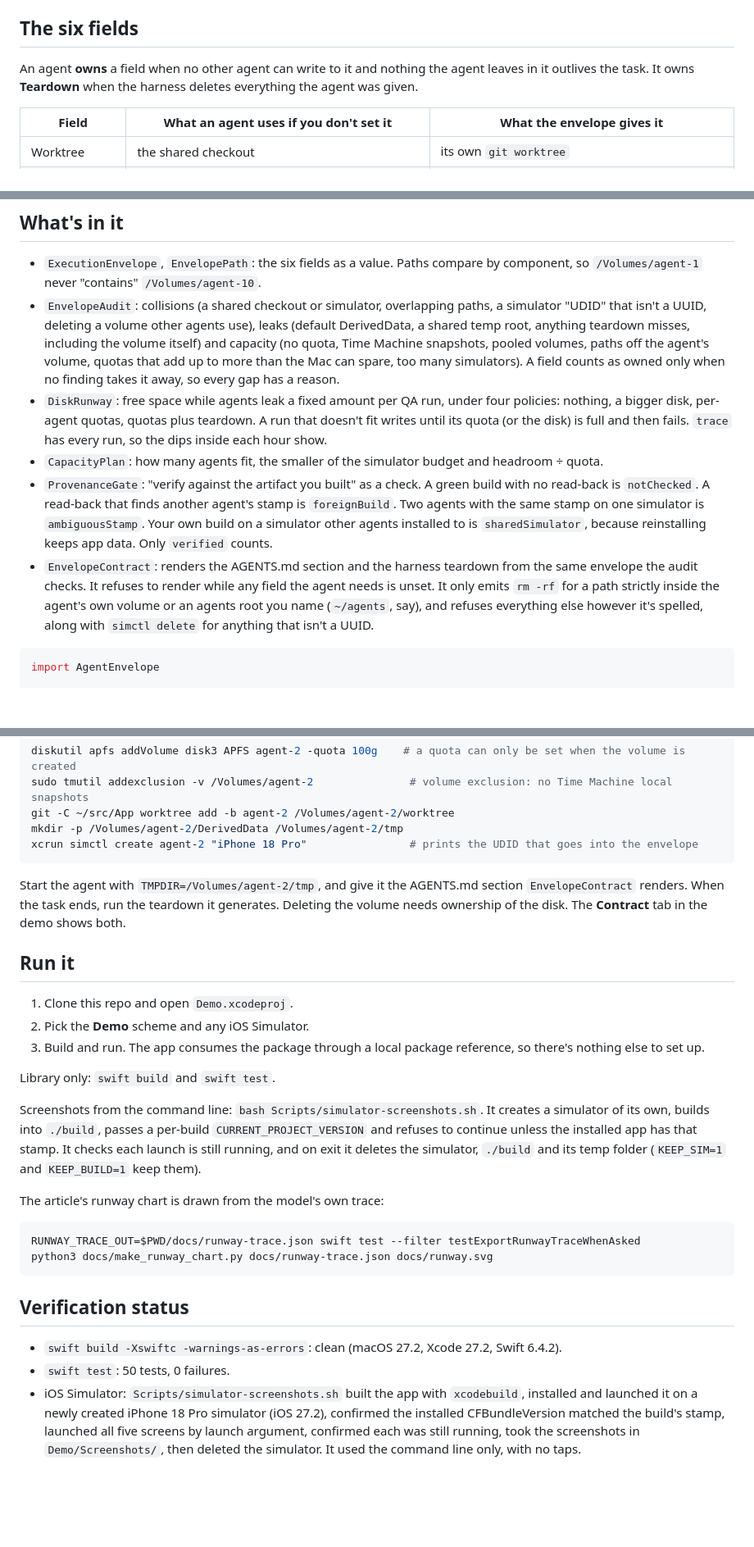
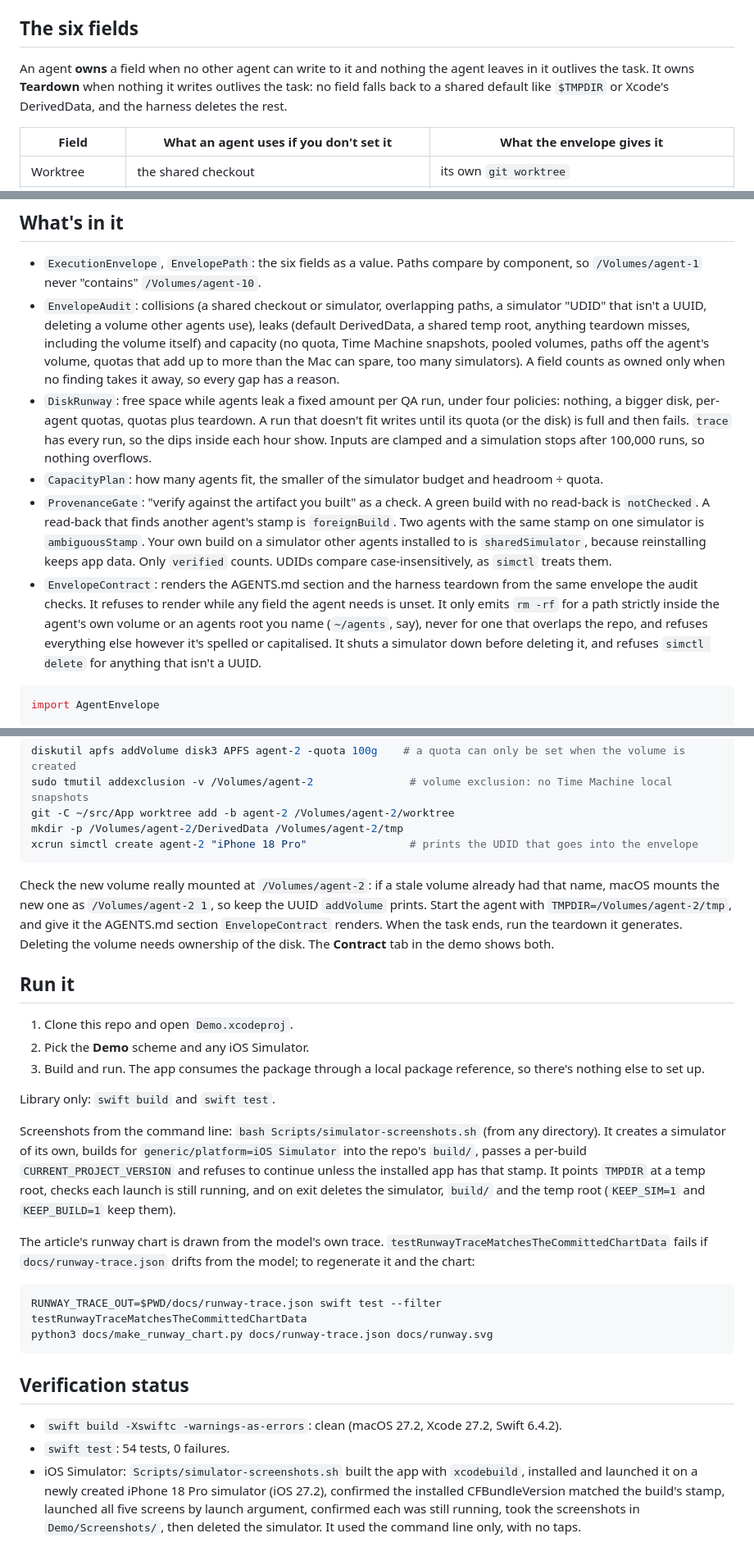
Before and after one commit to rajatslakhina/agent-execution-envelope-article-demo, a Markdown page: README.md, 3 parts joined by grey strips. Shown at 82% size. GitHub-like rendering; blank space fills up the shorter version.

````diff
--- a/README.md
+++ b/README.md
@@ -14,7 +14,7 @@ Real screenshots of the demo app running in the iOS Simulator (iPhone 18 Pro, iO
 
 ## The six fields
 
-An agent **owns** a field when no other agent can write to it and nothing the agent leaves in it outlives the task. It owns **Teardown** when the harness deletes everything the agent was given.
+An agent **owns** a field when no other agent can write to it and nothing the agent leaves in it outlives the task. It owns **Teardown** when nothing it writes outlives the task: no field falls back to a shared default like `$TMPDIR` or Xcode's DerivedData, and the harness deletes the rest.
 
 | Field | What an agent uses if you don't set it | What the envelope gives it |
 |---|---|---|
@@ -38,10 +38,10 @@ On the constructed four-agent Mac in `Sample`:
 
 - `ExecutionEnvelope`, `EnvelopePath`: the six fields as a value. Paths compare by component, so `/Volumes/agent-1` never "contains" `/Volumes/agent-10`.
 - `EnvelopeAudit`: collisions (a shared checkout or simulator, overlapping paths, a simulator "UDID" that isn't a UUID, deleting a volume other agents use), leaks (default DerivedData, a shared temp root, anything teardown misses, including the volume itself) and capacity (no quota, Time Machine snapshots, pooled volumes, paths off the agent's volume, quotas that add up to more than the Mac can spare, too many simulators). A field counts as owned only when no finding takes it away, so every gap has a reason.
-- `DiskRunway`: free space while agents leak a fixed amount per QA run, under four policies: nothing, a bigger disk, per-agent quotas, quotas plus teardown. A run that doesn't fit writes until its quota (or the disk) is full and then fails. `trace` has every run, so the dips inside each hour show.
+- `DiskRunway`: free space while agents leak a fixed amount per QA run, under four policies: nothing, a bigger disk, per-agent quotas, quotas plus teardown. A run that doesn't fit writes until its quota (or the disk) is full and then fails. `trace` has every run, so the dips inside each hour show. Inputs are clamped and a simulation stops after 100,000 runs, so nothing overflows.
 - `CapacityPlan`: how many agents fit, the smaller of the simulator budget and headroom ÷ quota.
-- `ProvenanceGate`: "verify against the artifact you built" as a check. A green build with no read-back is `notChecked`. A read-back that finds another agent's stamp is `foreignBuild`. Two agents with the same stamp on one simulator is `ambiguousStamp`. Your own build on a simulator other agents installed to is `sharedSimulator`, because reinstalling keeps app data. Only `verified` counts.
-- `EnvelopeContract`: renders the AGENTS.md section and the harness teardown from the same envelope the audit checks. It refuses to render while any field the agent needs is unset. It only emits `rm -rf` for a path strictly inside the agent's own volume or an agents root you name (`~/agents`, say), and refuses everything else however it's spelled, along with `simctl delete` for anything that isn't a UUID.
+- `ProvenanceGate`: "verify against the artifact you built" as a check. A green build with no read-back is `notChecked`. A read-back that finds another agent's stamp is `foreignBuild`. Two agents with the same stamp on one simulator is `ambiguousStamp`. Your own build on a simulator other agents installed to is `sharedSimulator`, because reinstalling keeps app data. Only `verified` counts. UDIDs compare case-insensitively, as `simctl` treats them.
+- `EnvelopeContract`: renders the AGENTS.md section and the harness teardown from the same envelope the audit checks. It refuses to render while any field the agent needs is unset. It only emits `rm -rf` for a path strictly inside the agent's own volume or an agents root you name (`~/agents`, say), never for one that overlaps the repo, and refuses everything else however it's spelled or capitalised. It shuts a simulator down before deleting it, and refuses `simctl delete` for anything that isn't a UUID.
 
 ```swift
 import AgentEnvelope
@@ -84,7 +84,7 @@ mkdir -p /Volumes/agent-2/DerivedData /Volumes/agent-2/tmp
 xcrun simctl create agent-2 "iPhone 18 Pro"                # prints the UDID that goes into the envelope
 ```
 
-Start the agent with `TMPDIR=/Volumes/agent-2/tmp`, and give it the AGENTS.md section `EnvelopeContract` renders. When the task ends, run the teardown it generates. Deleting the volume needs ownership of the disk. The **Contract** tab in the demo shows both.
+Check the new volume really mounted at `/Volumes/agent-2`: if a stale volume already had that name, macOS mounts the new one as `/Volumes/agent-2 1`, so keep the UUID `addVolume` prints. Start the agent with `TMPDIR=/Volumes/agent-2/tmp`, and give it the AGENTS.md section `EnvelopeContract` renders. When the task ends, run the teardown it generates. Deleting the volume needs ownership of the disk. The **Contract** tab in the demo shows both.
 
 ## Run it
 
@@ -94,19 +94,19 @@ Start the agent with `TMPDIR=/Volumes/agent-2/tmp`, and give it the AGENTS.md se
 
 Library only: `swift build` and `swift test`.
 
-Screenshots from the command line: `bash Scripts/simulator-screenshots.sh`. It creates a simulator of its own, builds into `./build`, passes a per-build `CURRENT_PROJECT_VERSION` and refuses to continue unless the installed app has that stamp. It checks each launch is still running, and on exit it deletes the simulator, `./build` and its temp folder (`KEEP_SIM=1` and `KEEP_BUILD=1` keep them).
+Screenshots from the command line: `bash Scripts/simulator-screenshots.sh` (from any directory). It creates a simulator of its own, builds for `generic/platform=iOS Simulator` into the repo's `build/`, passes a per-build `CURRENT_PROJECT_VERSION` and refuses to continue unless the installed app has that stamp. It points `TMPDIR` at a temp root, checks each launch is still running, and on exit deletes the simulator, `build/` and the temp root (`KEEP_SIM=1` and `KEEP_BUILD=1` keep them).
 
-The article's runway chart is drawn from the model's own trace:
+The article's runway chart is drawn from the model's own trace. `testRunwayTraceMatchesTheCommittedChartData` fails if `docs/runway-trace.json` drifts from the model; to regenerate it and the chart:
 
 ```sh
-RUNWAY_TRACE_OUT=$PWD/docs/runway-trace.json swift test --filter testExportRunwayTraceWhenAsked
+RUNWAY_TRACE_OUT=$PWD/docs/runway-trace.json swift test --filter testRunwayTraceMatchesTheCommittedChartData
 python3 docs/make_runway_chart.py docs/runway-trace.json docs/runway.svg
 ```
 
 ## Verification status
 
 - `swift build -Xswiftc -warnings-as-errors`: clean (macOS 27.2, Xcode 27.2, Swift 6.4.2).
-- `swift test`: 50 tests, 0 failures.
+- `swift test`: 54 tests, 0 failures.
 - iOS Simulator: `Scripts/simulator-screenshots.sh` built the app with `xcodebuild`, installed and launched it on a newly created iPhone 18 Pro simulator (iOS 27.2), confirmed the installed CFBundleVersion matched the build's stamp, launched all five screens by launch argument, confirmed each was still running, took the screenshots in `Demo/Screenshots/`, then deleted the simulator. It used the command line only, with no taps.
 
 ## Notes and limits
````
Also changed, not shown: other parts of README.md (+1 -1 lines), Demo/Screenshots/contract.png, 10 other files.
